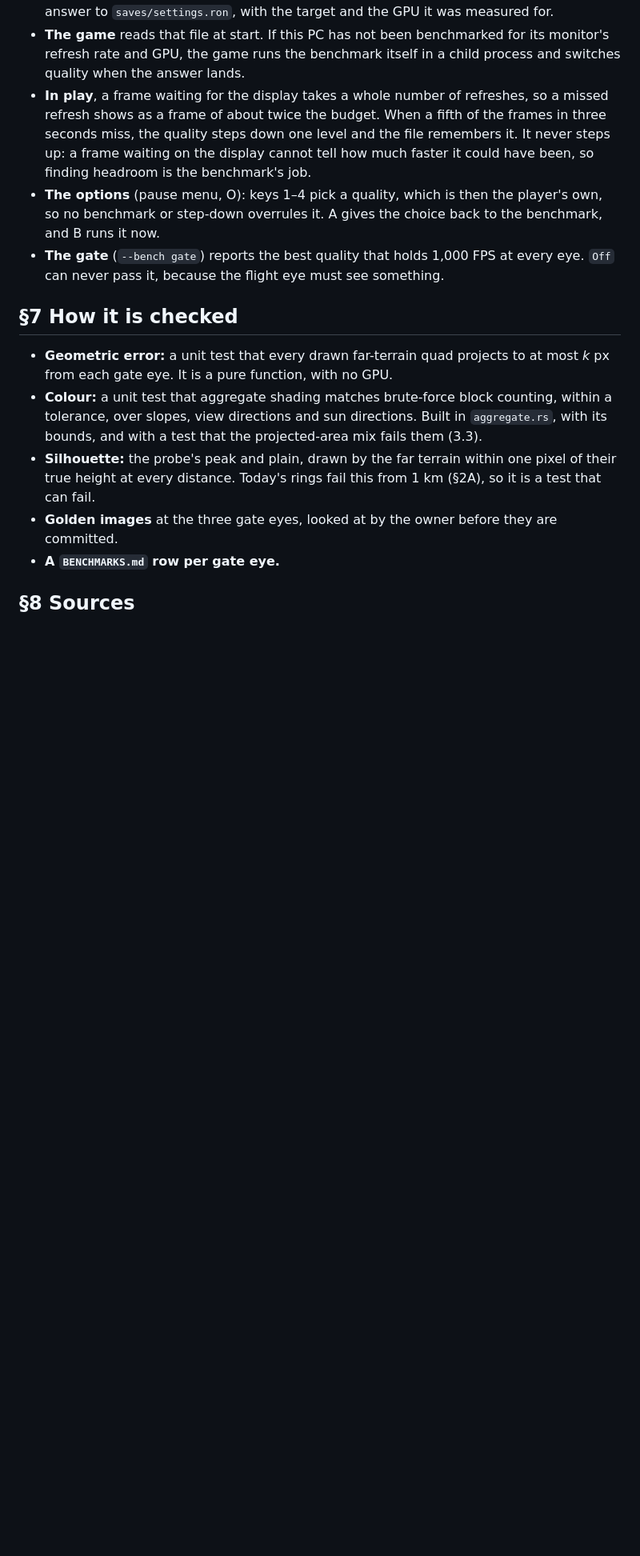
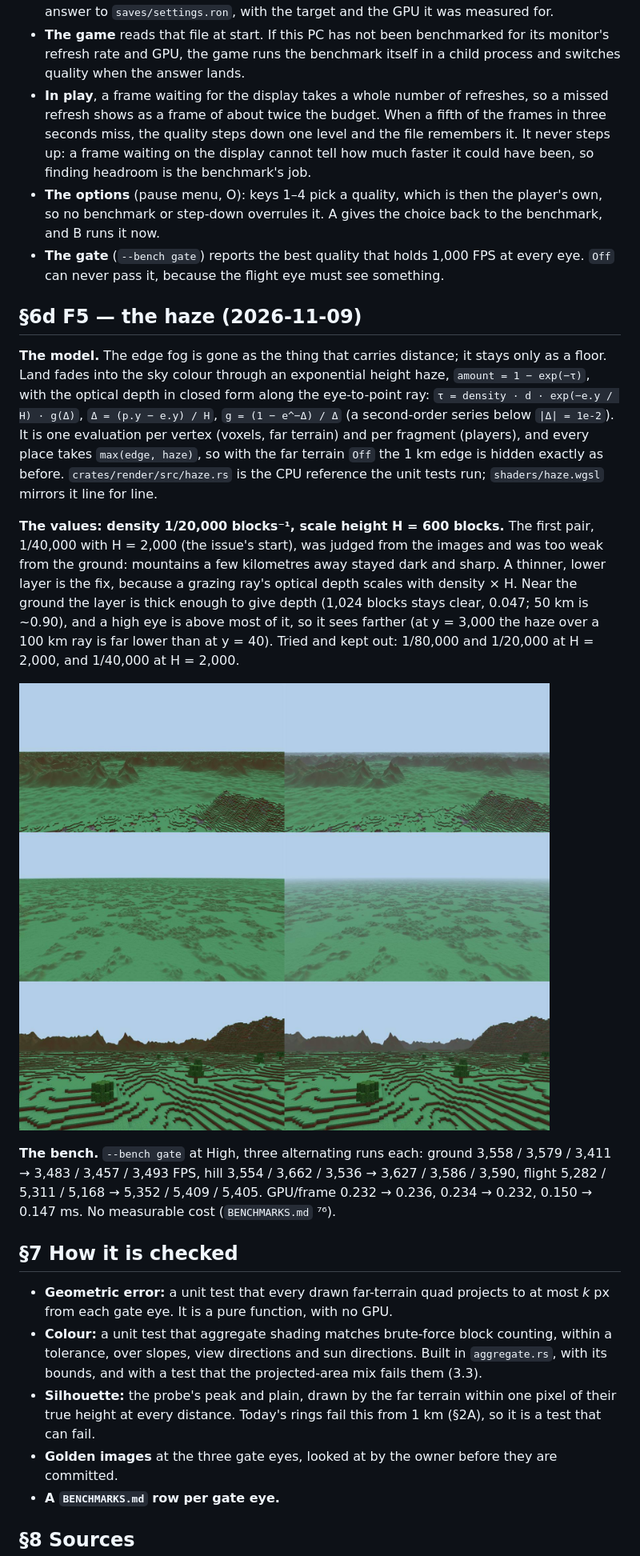
Before and after one commit to talosprods/cubara, a Markdown page: docs/PROPOSAL_FAR_VIEW.md, the part around the change. Shown at 80% size. Drawn GitHub-style; pictures changed too: docs/img/far-view-f5-haze.jpg (added); blank space fills up the shorter version.

```diff
--- a/docs/PROPOSAL_FAR_VIEW.md
+++ b/docs/PROPOSAL_FAR_VIEW.md
@@ -474,6 +474,36 @@ is the monitor's refresh rate (`ROADMAP.md` has his words). What was built:
   at every eye. `Off` can never pass it, because the flight eye must see
   something.
 
+## §6d F5 — the haze (2026-11-09)
+
+**The model.** The edge fog is gone as the thing that carries distance; it stays
+only as a floor. Land fades into the sky colour through an exponential height
+haze, `amount = 1 − exp(−τ)`, with the optical depth in closed form along the
+eye-to-point ray: `τ = density · d · exp(−e.y / H) · g(Δ)`, `Δ = (p.y − e.y) / H`,
+`g = (1 − e^−Δ) / Δ` (a second-order series below `|Δ| = 1e-2`). It is one
+evaluation per vertex (voxels, far terrain) and per fragment (players), and
+every place takes `max(edge, haze)`, so with the far terrain `Off` the 1 km edge
+is hidden exactly as before. `crates/render/src/haze.rs` is the CPU reference
+the unit tests run; `shaders/haze.wgsl` mirrors it line for line.
+
+**The values: density 1/20,000 blocks⁻¹, scale height H = 600 blocks.** The
+first pair, 1/40,000 with H = 2,000 (the issue's start), was judged from the
+images and was too weak from the ground: mountains a few kilometres away
+stayed dark and sharp. A thinner, lower layer is the fix, because a grazing
+ray's optical depth scales with density × H. Near the ground the layer is
+thick enough to give depth (1,024 blocks stays clear, 0.047; 50 km is ~0.90),
+and a high eye is above most of it, so it sees farther (at y = 3,000 the haze
+over a 100 km ray is far lower than at y = 40). Tried and kept out: 1/80,000 and
+1/20,000 at H = 2,000, and 1/40,000 at H = 2,000.
+
+![The haze at the three gate eyes: before on the left, after on the right; rows hill, flight, ground](img/far-view-f5-haze.jpg)
+
+**The bench.** `--bench gate` at High, three alternating runs each: ground
+3,558 / 3,579 / 3,411 → 3,483 / 3,457 / 3,493 FPS, hill 3,554 / 3,662 / 3,536 →
+3,627 / 3,586 / 3,590, flight 5,282 / 5,311 / 5,168 → 5,352 / 5,409 / 5,405.
+GPU/frame 0.232 → 0.236, 0.234 → 0.232, 0.150 → 0.147 ms. No measurable cost
+(`BENCHMARKS.md` ⁷⁶).
+
 ## §7 How it is checked
 
 - **Geometric error:** a unit test that every drawn far-terrain quad projects to
```
Also changed, not shown: BENCHMARKS.md (+22 -0 lines), 11 other files.
